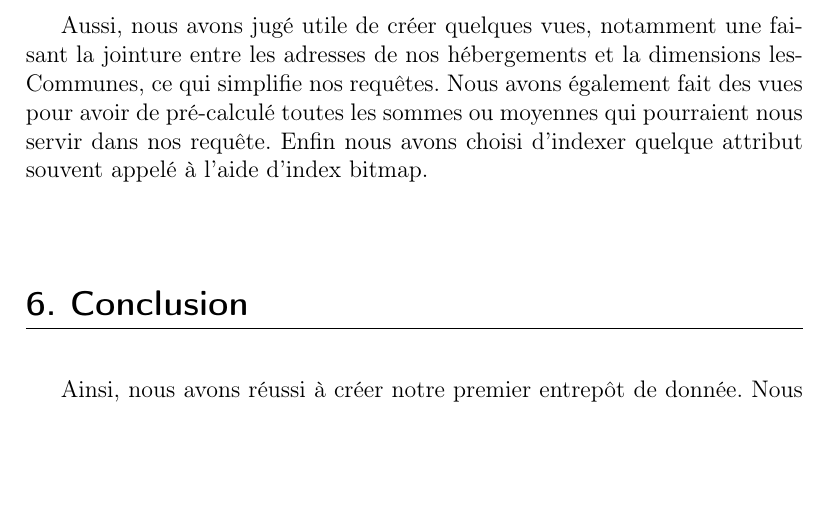
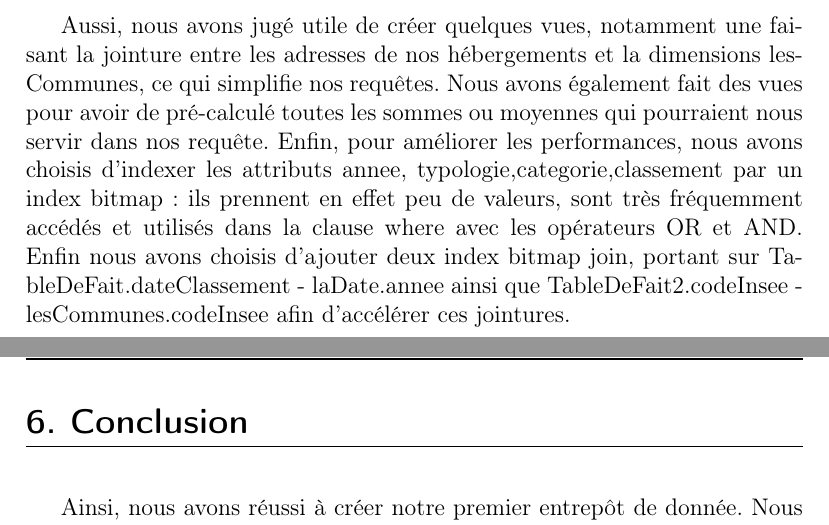
Before and after one commit to demeph/BDDE_projet, a LaTeX document (rapport/Rapport_BDDE_COUILLEROT_MAHIER_PHALAVANDISHVILI.tex): part of page 6 of 7 before the commit and two parts of pages 6 and 7 of 7 after it, the two joined at a grey line, cut so that both start at the same text, the shorter picture padded with empty space. Compiled offline with pdfLaTeX.

Commit message:
rapport v5

```diff
--- a/rapport/Rapport_BDDE_COUILLEROT_MAHIER_PHALAVANDISHVILI.tex
+++ b/rapport/Rapport_BDDE_COUILLEROT_MAHIER_PHALAVANDISHVILI.tex
@@ -101,7 +101,7 @@
 
 		Pour ce faire, nous avons identifié différents acteurs qui pourraient être amené à utiliser ce jeu de données, par exemple les collectivités, un client lambda et un promoteur. Et c'est en nous mettant à leur place que l'on a essayé de faire le tour d'horizon des requêtes utiles : ainsi un client pourrait souhaiter savoir quel est le meilleur hôtel dans le département ou la région de ses vacance. De même un promoteur cherchant à bâtir un nouvelle établissement (hôtel, résidence, camping, ...) aimerait savoir quel département est en manque d'hébergement. Ainsi on peut imaginer différent type de requête, les unes tournées vers l'analyse ''touristique'' informant sur le classement, le meilleur service, la proximité et les autres tournées sur l'analyse de ''couverture'', informant ainsi davantage sur la quantité d'hébergement dans une zone, la capacité d'accueil des hôtels ans une ville , etc. \\
 
-		Aussi, nous avons jugé utile de créer quelques vues, notamment une faisant la jointure entre les adresses de nos hébergements et la dimensions lesCommunes, ce qui simplifie nos requêtes. Nous avons également fait des vues pour avoir de pré-calculé toutes les sommes ou moyennes qui pourraient nous servir dans nos requête. Enfin nous avons choisi d'indexer quelque attribut souvent appelé à l'aide d'index bitmap. \\
+		Aussi, nous avons jugé utile de créer quelques vues, notamment une faisant la jointure entre les adresses de nos hébergements et la dimensions lesCommunes, ce qui simplifie nos requêtes. Nous avons également fait des vues pour avoir de pré-calculé toutes les sommes ou moyennes qui pourraient nous servir dans nos requête. Enfin, pour améliorer les performances, nous avons choisis d'indexer les attributs annee, typologie,categorie,classement par un index bitmap : ils prennent en effet peu de valeurs, sont très fréquemment accédés et utilisés dans la clause where avec les opérateurs OR et AND. Enfin nous avons choisis d'ajouter deux index bitmap join, portant sur TableDeFait.dateClassement - laDate.annee ainsi que TableDeFait2.codeInsee - lesCommunes.codeInsee afin d'accélérer ces jointures. \\
 
 		\vspace{0.5cm}
 
```
